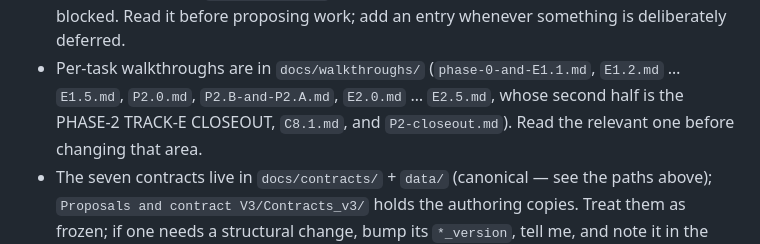
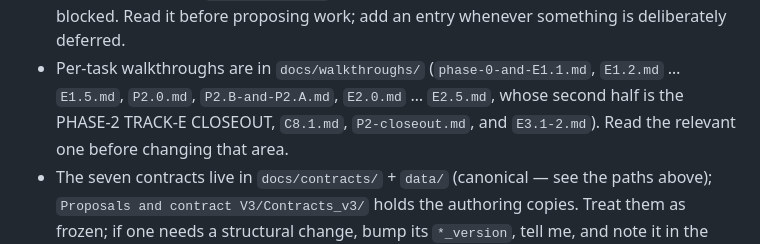
Before and after one commit to karlMoreno/ccz-prospectivity-engine, a Markdown page: CLAUDE.md, the part around the change. Rendered like a GitHub page.

```diff
--- a/CLAUDE.md
+++ b/CLAUDE.md
@@ -445,8 +445,8 @@ ccz-prospectivity-engine/
   deferred.
 - Per-task walkthroughs are in `docs/walkthroughs/` (`phase-0-and-E1.1.md`, `E1.2.md`
   … `E1.5.md`, `P2.0.md`, `P2.B-and-P2.A.md`, `E2.0.md` … `E2.5.md`, whose second
-  half is the PHASE-2 TRACK-E CLOSEOUT, `C8.1.md`, and `P2-closeout.md`).
-  Read the relevant
+  half is the PHASE-2 TRACK-E CLOSEOUT, `C8.1.md`, `P2-closeout.md`, and
+  `E3.1-2.md`). Read the relevant
   one before changing that area.
 - The seven contracts live in `docs/contracts/` + `data/` (canonical — see the paths above);
   `Proposals and contract V3/Contracts_v3/` holds the authoring copies. Treat them as frozen;
```
Also changed, not shown: docs/BACKLOG.md (+83 -2 lines), docs/walkthroughs/E3.1-2.md (added, +202 -0 lines).
